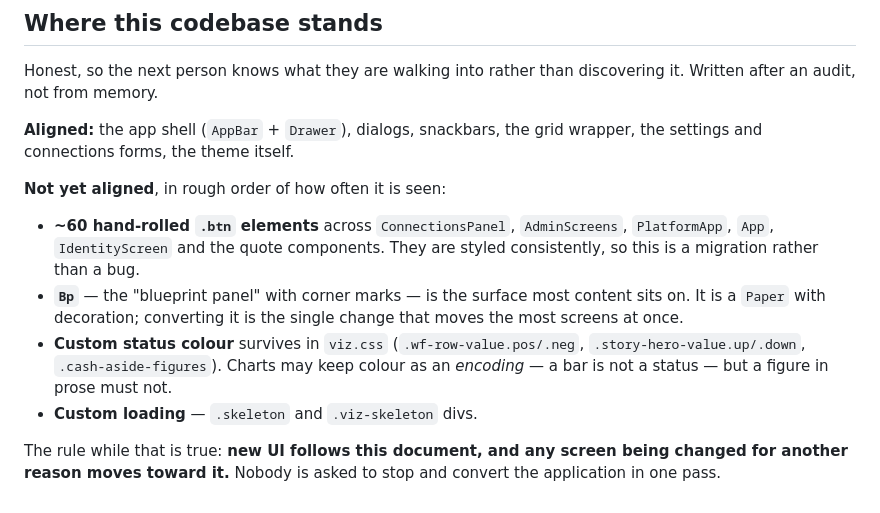
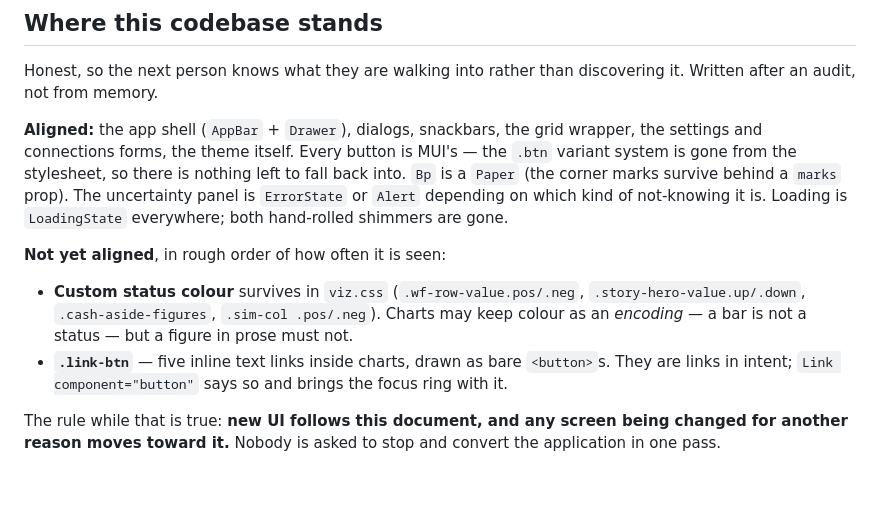
Before and after one commit to srisankethu/pie-portal, a Markdown page: docs/ui-standards.md, the part around the change. GitHub-like rendering.

Commit message:
Update the standard's status section to what is now true
The "not yet aligned" list named buttons, `Bp` and the two shimmers; all three
are done. What remains is the custom status colour in viz.css and the five
`.link-btn` inline links — verified by grep just now, not recalled.

A status section that overstates the gap is as misleading as one that
understates it: the next person skips a screen they think is already handled,
or re-audits one that is.

Co-Authored-By: Claude Opus 5 <noreply@anthropic.com>
Claude-Session: https://claude.ai/code/session_01FVg3anDiHNh2AjXHSxrGkC

```diff
--- a/docs/ui-standards.md
+++ b/docs/ui-standards.md
@@ -158,20 +158,22 @@ Honest, so the next person knows what they are walking into rather than
 discovering it. Written after an audit, not from memory.
 
 **Aligned:** the app shell (`AppBar` + `Drawer`), dialogs, snackbars, the grid
-wrapper, the settings and connections forms, the theme itself.
+wrapper, the settings and connections forms, the theme itself. Every button is
+MUI's — the `.btn` variant system is gone from the stylesheet, so there is
+nothing left to fall back into. `Bp` is a `Paper` (the corner marks survive
+behind a `marks` prop). The uncertainty panel is `ErrorState` or `Alert`
+depending on which kind of not-knowing it is. Loading is `LoadingState`
+everywhere; both hand-rolled shimmers are gone.
 
 **Not yet aligned**, in rough order of how often it is seen:
 
-- **~60 hand-rolled `.btn` elements** across `ConnectionsPanel`, `AdminScreens`,
-  `PlatformApp`, `App`, `IdentityScreen` and the quote components. They are
-  styled consistently, so this is a migration rather than a bug.
-- **`Bp`** — the "blueprint panel" with corner marks — is the surface most
-  content sits on. It is a `Paper` with decoration; converting it is the single
-  change that moves the most screens at once.
 - **Custom status colour** survives in `viz.css` (`.wf-row-value.pos/.neg`,
-  `.story-hero-value.up/.down`, `.cash-aside-figures`). Charts may keep colour
-  as an *encoding* — a bar is not a status — but a figure in prose must not.
-- **Custom loading** — `.skeleton` and `.viz-skeleton` divs.
+  `.story-hero-value.up/.down`, `.cash-aside-figures`, `.sim-col .pos/.neg`).
+  Charts may keep colour as an *encoding* — a bar is not a status — but a
+  figure in prose must not.
+- **`.link-btn`** — five inline text links inside charts, drawn as bare
+  `<button>`s. They are links in intent; `Link component="button"` says so and
+  brings the focus ring with it.
 
 The rule while that is true: **new UI follows this document, and any screen
 being changed for another reason moves toward it.** Nobody is asked to stop and
```
